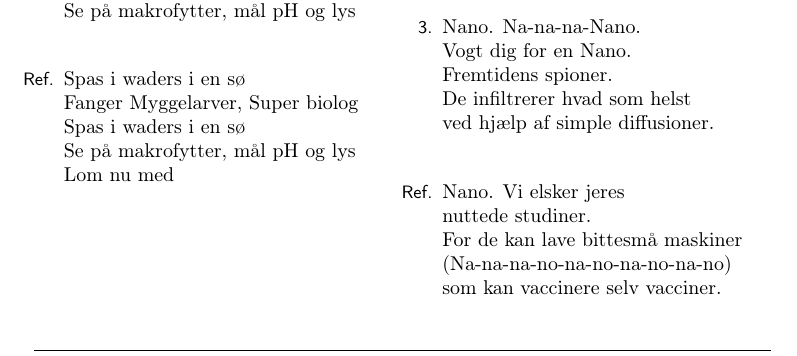
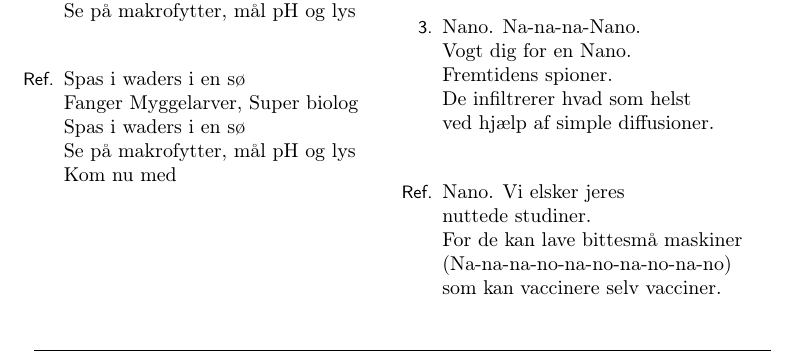
Before and after one commit to steffen555/UNF-sangbog, a LaTeX book (unf-sangbog.tex, which reads songs/spas_i_waders.tex): part of page 88 of 102, cut so that both start at the same text. Compiled offline with pdfLaTeX.

Commit message:
split commit 5. Song fix 4

```diff
--- a/songs/spas_i_waders.tex
+++ b/songs/spas_i_waders.tex
@@ -93,7 +93,7 @@ Spas i waders i en sø\\
 Fanger Myggelarver, Super biolog\\
 Spas i waders i en sø\\
 Se på makrofytter, mål pH og lys\\
-Lom nu med
+Kom nu med
   \end{SBChorus}
 
 %   \begin{SBChorus}
```
